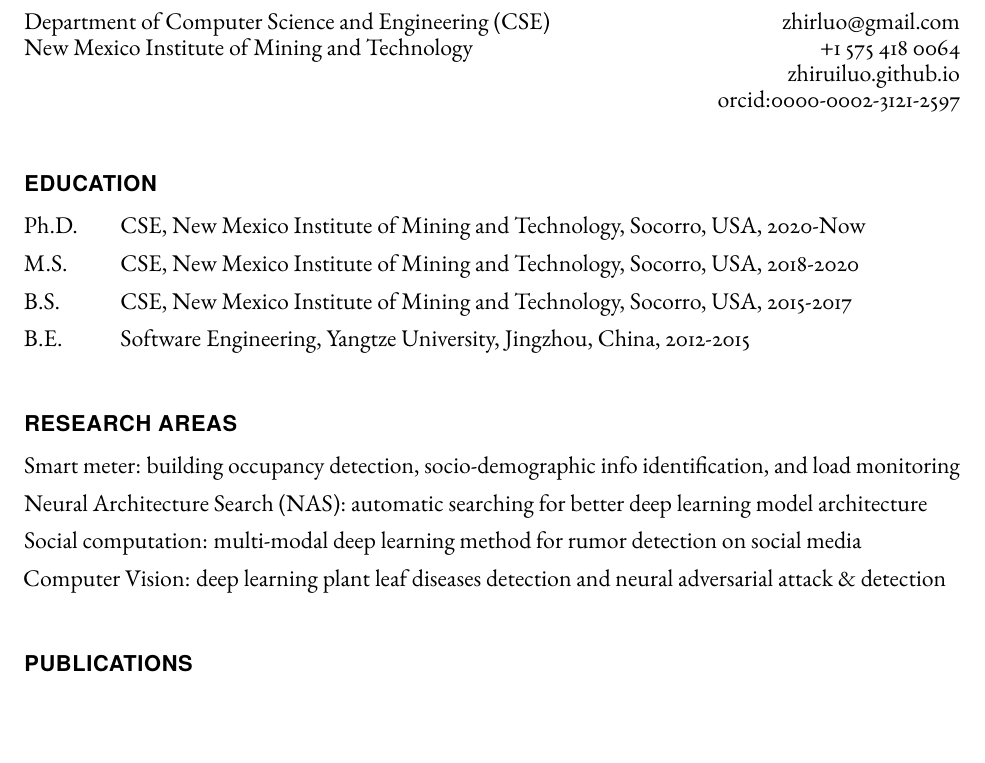
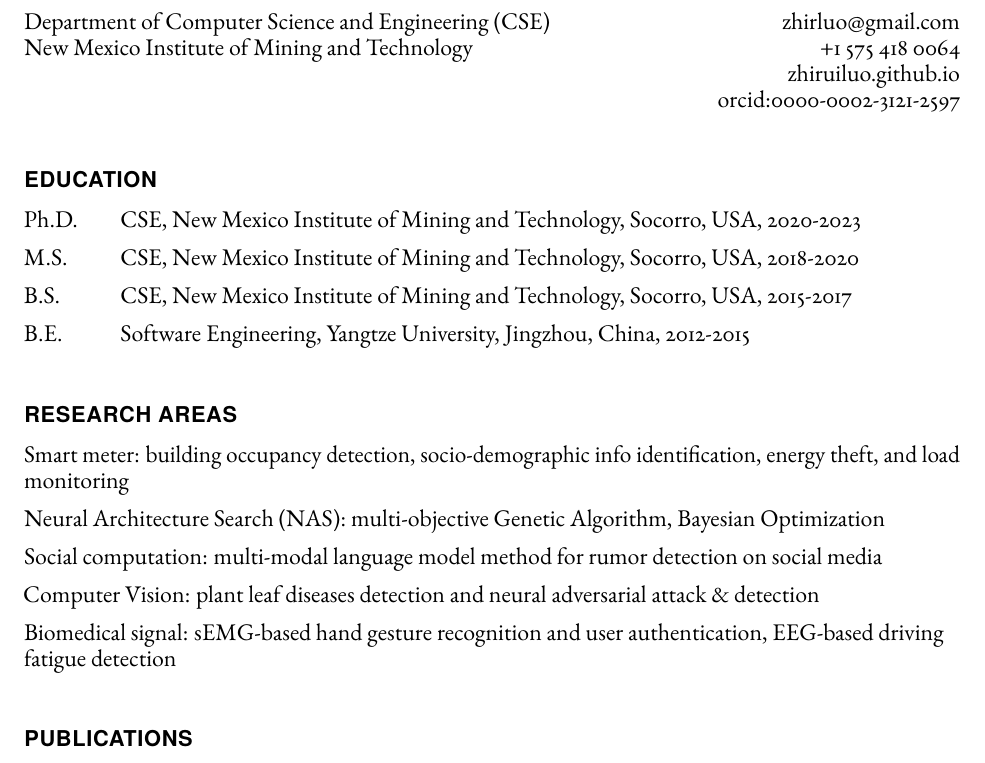
Before and after one commit to zhiruiluo/my_cv, a LaTeX CV (main_cv.tex): part of page 1 of 3, cut so that both start at the same text, the shorter picture padded with empty space. Compiled offline with pdfLaTeX.

Commit message:
Update main_cv.tex
update cv

```diff
--- a/main_cv.tex
+++ b/main_cv.tex
@@ -111,7 +111,7 @@
     \section*{Education}
 
     \begin{tablist}
-      \item[Ph.D.] \tab{}CSE, New Mexico Institute of Mining and Technology, Socorro, USA, 2020-Now
+      \item[Ph.D.] \tab{}CSE, New Mexico Institute of Mining and Technology, Socorro, USA, 2020-2023
       \item[M.S.] \tab{}CSE, New Mexico Institute of Mining and Technology, Socorro, USA, 2018-2020
       \item[B.S.] \tab{}CSE, New Mexico Institute of Mining and Technology, Socorro, USA, 2015-2017
       \item[B.E.] \tab{}Software Engineering, Yangtze University, Jingzhou, China, 2012-2015
@@ -119,10 +119,11 @@
 
     \section*{Research Areas}
     \begin{itemize}
-      \item Smart meter: building occupancy detection, socio-demographic info identification, and load monitoring
-      \item Neural Architecture Search (NAS): automatic searching for better deep learning model architecture
-      \item Social computation: multi-modal deep learning method for rumor detection on social media
-      \item Computer Vision: deep learning plant leaf diseases detection and neural adversarial attack \& detection
+      \item Smart meter: building occupancy detection, socio-demographic info identification, energy theft, and load monitoring
+      \item Neural Architecture Search (NAS): multi-objective Genetic Algorithm, Bayesian Optimization
+      \item Social computation: multi-modal language model method for rumor detection on social media
+      \item Computer Vision: plant leaf diseases detection and neural adversarial attack \& detection
+      \item Biomedical signal: sEMG-based hand gesture recognition and user authentication, EEG-based driving fatigue detection
     \end{itemize}
 
     \section*{Publications}
```
